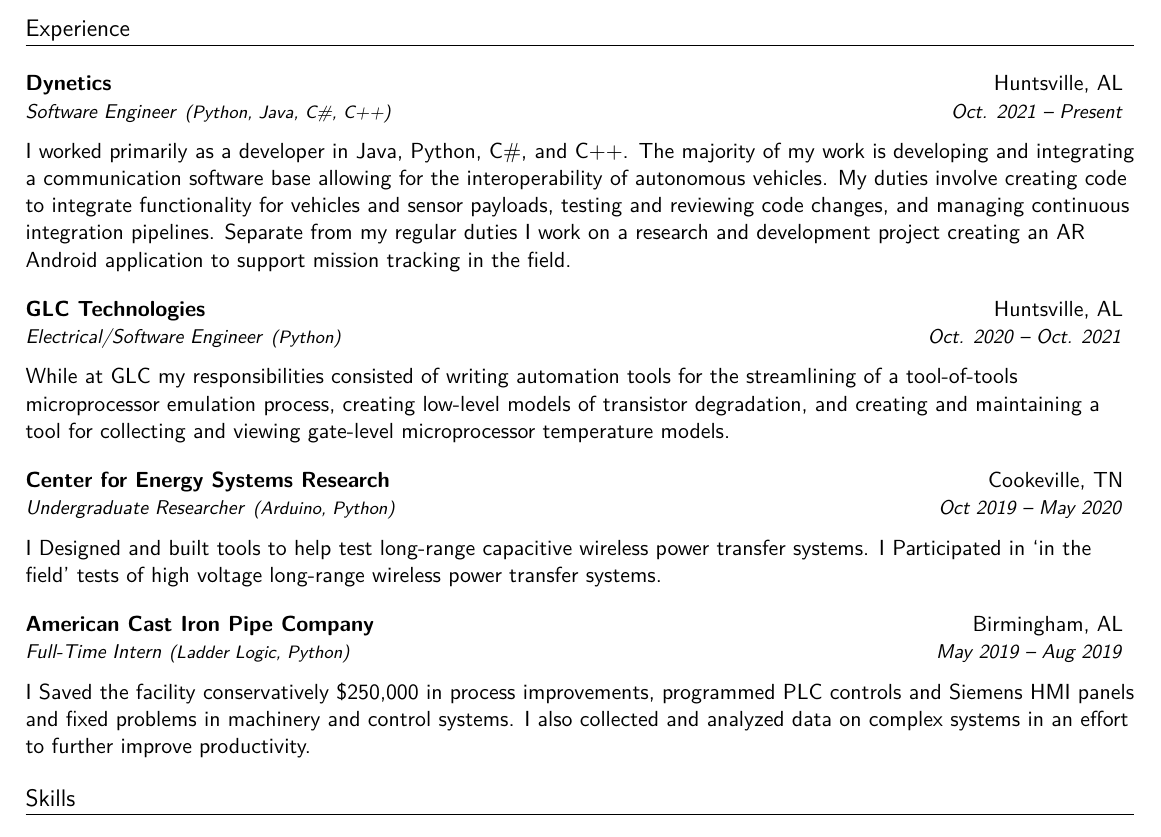
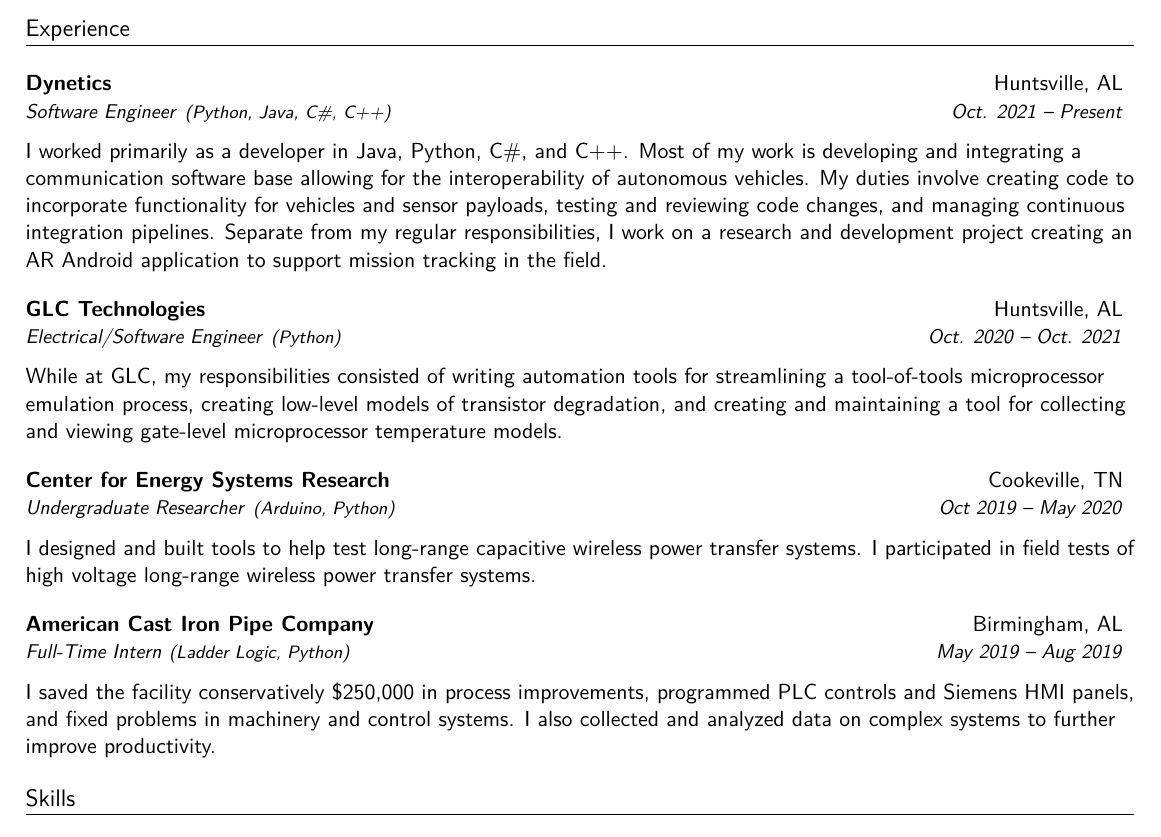
Before and after one commit to Hooooot13/Resume, a LaTeX CV (resume.tex): part of the page, cut so that both start at the same text. Compiled offline with pdfLaTeX.

Commit message:
Minor Updates to formating

```diff
--- a/resume.tex
+++ b/resume.tex
@@ -119,28 +119,28 @@
 {Dynetics}{Huntsville, AL}
 {Software Engineer}{Python, Java, C\#, C++}{Oct. 2021 – Present}
 
-  I worked primarily as a developer in Java, Python, C\#, and C++. The majority of my work is developing and integrating a communication software base allowing for the interoperability of autonomous vehicles. My duties involve creating code to integrate functionality for vehicles and sensor payloads, testing and reviewing code changes, and managing continuous integration pipelines. Separate from my regular duties I work on a research and development project creating an AR Android application to support mission tracking in the field.
+  I worked primarily as a developer in Java, Python, C\#, and C++. Most of my work is developing and integrating a communication software base allowing for the interoperability of autonomous vehicles. My duties involve creating code to incorporate functionality for vehicles and sensor payloads, testing and reviewing code changes, and managing continuous integration pipelines. Separate from my regular responsibilities, I work on a research and development project creating an AR Android application to support mission tracking in the field.
 
 \bigskip
 \Experience
 {GLC Technologies}{Huntsville, AL}
 {Electrical/Software Engineer}{Python}{Oct. 2020 – Oct. 2021}
 
-  While at GLC my responsibilities consisted of writing automation tools for the streamlining of a tool-of-tools microprocessor emulation process, creating low-level models of transistor degradation, and creating and maintaining a tool for collecting and viewing gate-level microprocessor temperature models.
+  While at GLC, my responsibilities consisted of writing automation tools for streamlining a tool-of-tools microprocessor emulation process, creating low-level models of transistor degradation, and creating and maintaining a tool for collecting and viewing gate-level microprocessor temperature models.
 
 \bigskip
 \Experience
 {Center for Energy Systems Research}{Cookeville, TN}
 {Undergraduate Researcher}{Arduino, Python}{Oct 2019 – May 2020}
 
-  I Designed and built tools to help test long-range capacitive wireless power transfer systems. I Participated in ‘in the field’ tests of high voltage long-range wireless power transfer systems.
+  I designed and built tools to help test long-range capacitive wireless power transfer systems. I participated in field tests of high voltage long-range wireless power transfer systems.
 
 \bigskip
 \Experience
 {American Cast Iron Pipe Company}{Birmingham, AL}
 {Full-Time Intern}{Ladder Logic, Python}{May 2019 – Aug 2019}
 
-  I Saved the facility conservatively \$250,000 in process improvements, programmed PLC controls and Siemens HMI panels and fixed problems in machinery and control systems. I also collected and analyzed data on complex systems in an effort to further improve productivity.
+  I saved the facility conservatively \$250,000 in process improvements, programmed PLC controls and Siemens HMI panels, and fixed problems in machinery and control systems. I also collected and analyzed data on complex systems to further improve productivity.
 
 %-------------SKILLS-------------------
 \section{Skills}
```
Also changed, not shown: StoredResumes/Resume_LeviCarroll_23-05-17.pdf, resume.pdf (deleted).
